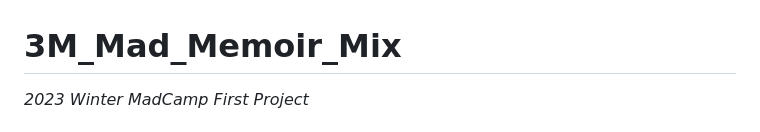
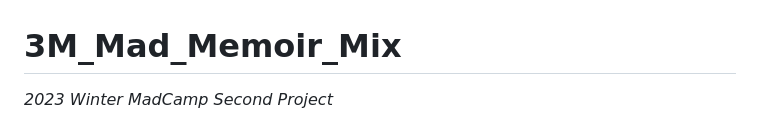
Before and after one commit to InfoSynth/InfoSynth, a Markdown page: README.md, the part around one of its changes. Drawn GitHub-style.

```diff
--- a/README.md
+++ b/README.md
@@ -1,7 +1,7 @@
 # 3M_Mad_Memoir_Mix
-*2023 Winter MadCamp First Project*
+*2023 Winter MadCamp Second Project*
 
-
+<!--
 
 ## Outline
 <img src="https://github.com/najiyeon/3M_Mad_Memoir_Mix/assets/113894257/f79ea7fd-abf9-46e6-ad58-fe4bbaec736f" width="200"></img>  <img src="https://github.com/najiyeon/3M_Mad_Memoir_Mix/assets/113894257/24dcd24f-669b-4eca-9e6b-1285874f04de" width="350"></img>
```
Also changed, not shown: other parts of README.md (+2 -0 lines).
